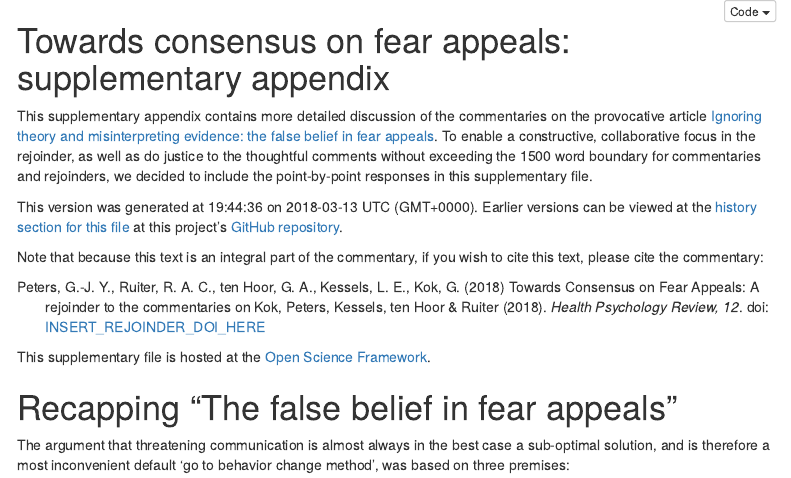
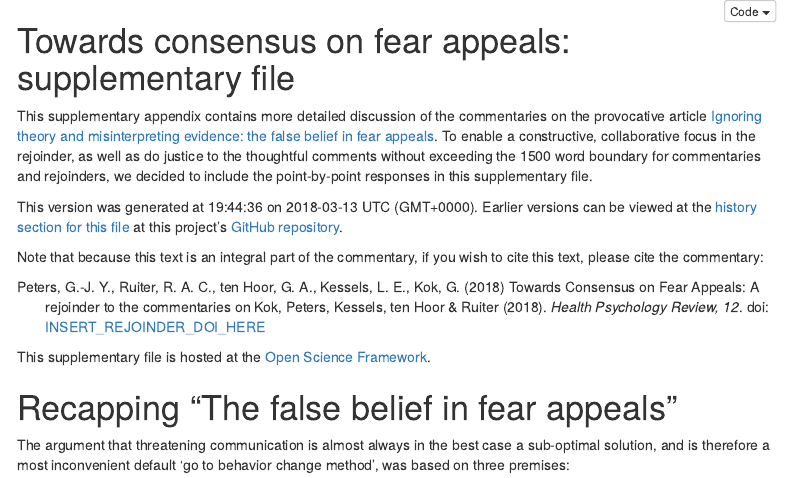
Before and after one commit to academy-of-behavior-change/consensus-on-fear-appeals, an R Markdown document (consensus on fear appeals - rejoinder to 'false belief in fear appeals' debate.Rmd): the page in a window 1100 px wide, from its top. Rendered offline with R 4.5, knitr and Pandoc, with nearby package versions; some code elsewhere in the file could not run offline; menus at the side of the page are left out; common packages that the code uses without loading them are loaded.

Commit message:
Renamed document from 'appendix' to 'file', consistent with references in the main rejoinder text

````diff
--- a/consensus on fear appeals - rejoinder to 'false belief in fear appeals' debate.Rmd
+++ b/consensus on fear appeals - rejoinder to 'false belief in fear appeals' debate.Rmd
@@ -29,7 +29,7 @@ figCountr <- function(nr = getOption("fearAppealFigureCounter", 1)) {
 }
 ```
 
-# Towards consensus on fear appeals: supplementary appendix
+# Towards consensus on fear appeals: supplementary file
 
 This supplementary appendix contains more detailed discussion of the commentaries on the provocative article [Ignoring theory and misinterpreting evidence: the false belief in fear appeals](https://doi.org/10.1080/17437199.2017.1415767). To enable a constructive, collaborative focus in the rejoinder, as well as do justice to the thoughtful comments without exceeding the 1500 word boundary for commentaries and rejoinders, we decided to include the point-by-point responses in this supplementary file.
 
````
Also changed, not shown: consensus_on_fear_appeals_-_rejoinder_to__false_belief_in_fear_appeals__debate.html, consensus_on_fear_appeals_-_rejoinder_to__false_belief_in_fear_appeals__debate.pdf.
